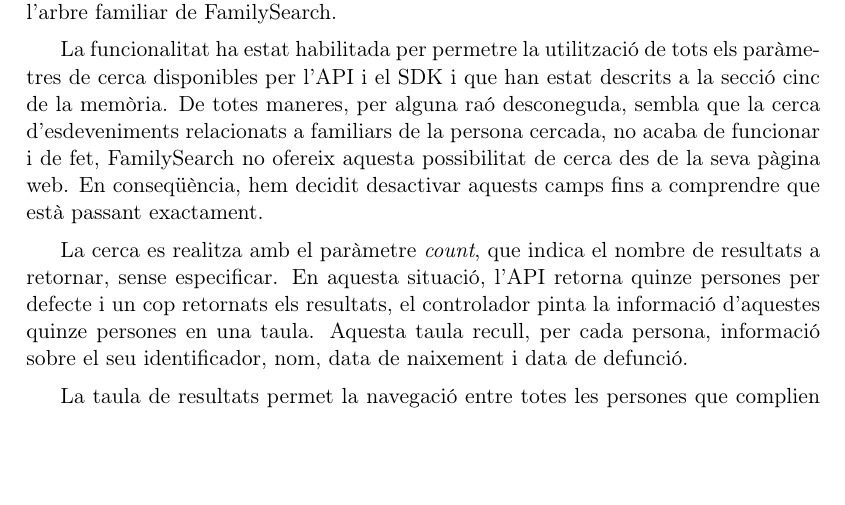
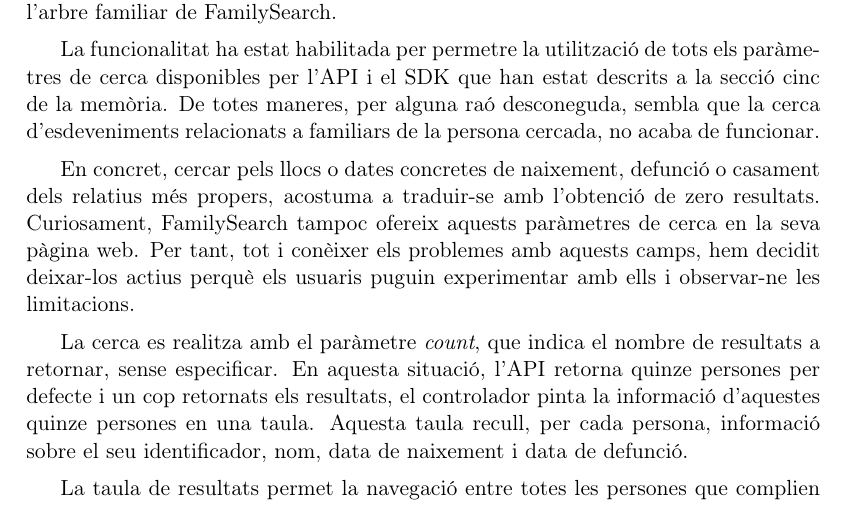
Before and after one commit to Rayl3k/memoria-pfc, a LaTeX book (latex/main.tex, which reads latex/sections/11/03_psearch/01_description.tex): part of page 185 of 230, cut so that both start at the same text, the shorter picture padded with empty space. Compiled offline with pdfLaTeX.

Commit message:
corrected search functionality paragraphs related to relatives fields

```diff
--- a/latex/sections/11/03_psearch/01_description.tex
+++ b/latex/sections/11/03_psearch/01_description.tex
@@ -3,7 +3,9 @@
     \paragraph{}
     La funcionalitat d'exemple de cerca, permet buscar instàncies de persones per tot l'arbre familiar de FamilySearch.
 
-    La funcionalitat ha estat habilitada per permetre la utilització de tots els paràmetres de cerca disponibles per l'API i el SDK i que han estat descrits a la secció cinc de la memòria. De totes maneres, per alguna raó desconeguda, sembla que la cerca d'esdeveniments relacionats a familiars de la persona cercada, no acaba de funcionar i de fet, FamilySearch no ofereix aquesta possibilitat de cerca des de la seva pàgina web. En conseqüència, hem decidit desactivar aquests camps fins a comprendre que està passant exactament.
+    La funcionalitat ha estat habilitada per permetre la utilització de tots els paràmetres de cerca disponibles per l'API i el SDK que han estat descrits a la secció cinc de la memòria. De totes maneres, per alguna raó desconeguda, sembla que la cerca d'esdeveniments relacionats a familiars de la persona cercada, no acaba de funcionar.
+
+    En concret, cercar pels llocs o dates concretes de naixement, defunció o casament dels relatius més propers, acostuma a traduir-se amb l'obtenció de zero resultats. Curiosament, FamilySearch tampoc ofereix aquests paràmetres de cerca en la seva pàgina web. Per tant, tot i conèixer els problemes amb aquests camps, hem decidit deixar-los actius perquè els usuaris puguin experimentar amb ells i observar-ne les limitacions.
 
     La cerca es realitza amb el paràmetre \emph{count}, que indica el nombre de resultats a retornar, sense especificar. En aquesta situació, l'API retorna quinze persones per defecte i un cop retornats els resultats, el controlador pinta la informació d'aquestes quinze persones en una taula. Aquesta taula recull, per cada persona, informació sobre el seu identificador, nom, data de naixement i data de defunció.
 
```
Also changed, not shown: latex/sections/05/02_relationships/01_relation.tex (+0 -2 lines), 4 other files.
